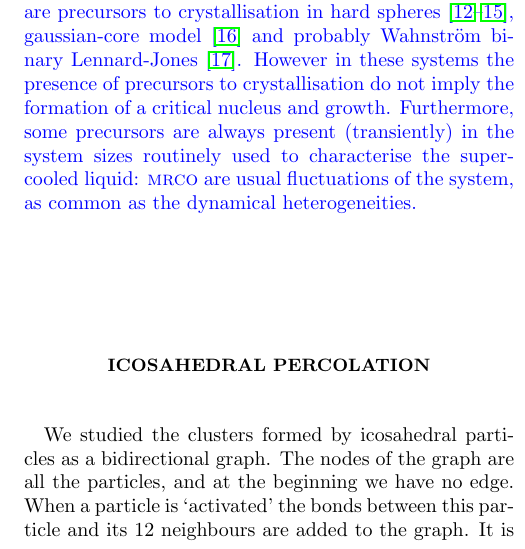
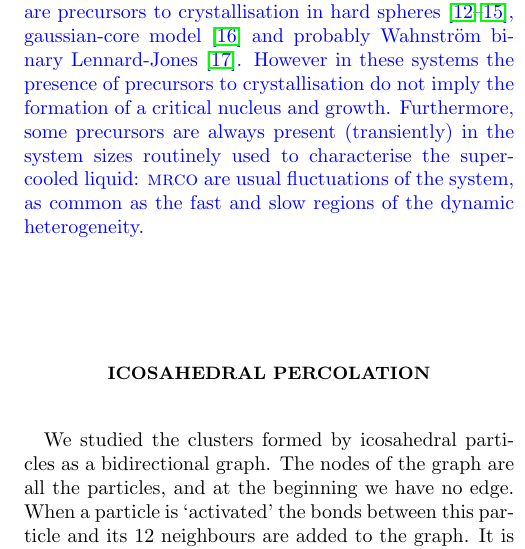
Before and after one commit to MathieuLeocmach/ico_dyn, a LaTeX paper (supplementary.tex): part of one column of page 4 of 6, cut so that both start at the same text. Compiled offline with pdfLaTeX.

Commit message:
heterogeneities => singular

```diff
--- a/supplementary.tex
+++ b/supplementary.tex
@@ -143,7 +143,7 @@ The bond between particles $i$ and $j$ is considered crystalline if $s_{ij}>0.7$
 
 Our small amount of polydispersity do not systematically prevent crystallisation~\cite{Zaccarelli2009}, thus we had to discard samples that append to crystallise. We find no large crystal nucleus in the samples analysed in the text. Even at deep supercooling a crystal nucleus never gathers more than 8 particles, and in total truly crystalline particles account for less than $1\%$ of the system. We emphasize that the size of these crystals is far smaller than the critical nucleus size \textcolor{blue}{(between 2 and 3 particle diameters according to~\cite{Auer2001} and classical nucleation theory)} and thus appear only transiently without growth. Figure~S\ref{fig:X_3D} compares the spatial extent of crystal nuclei with that of the crystal-like clusters. \textcolor{blue}{Visual inspection of the patterns in Fig.~\ref{M-fig:3D}a and Fig.~S\ref{fig:X_3D}e demonstrate that trivial crystallisation can be responsible for neither the spatial extent of the dynamical heterogeneities nor glassy slow dynamics.}
 
-\textcolor{blue}{However, sub-critical nuclei are not unrelated to crystal-like order.} Nuclei are systematically embedded into much larger \textsc{mrco}. One can explain this phenomenon as perfect wetting of the nuclei by coherently bond-ordered regions. However, examples of crystal-like structures without an embedded crystal nucleus, in addition to the continuity of $Q_6$ values (Fig.~\ref{M-fig:maps}), rather suggests that the crystal nuclei are the extreme part of the bond order fluctuations. \textcolor{blue}{Indeed it has been shown that fluid regions with a structure reminiscent of the crystal are precursors to crystallisation in hard spheres~\cite{OMalley2005, Schilling2010, Kawasaki2010c, Russo2011}, gaussian-core model~\cite{Russo2012} and probably Wahnstr\"om binary Lennard-Jones~\cite{Pedersen2010}. However in these systems the presence of precursors to crystallisation do not imply the formation of a critical nucleus and growth. Furthermore, some precursors are always present (transiently) in the system sizes routinely used to characterise the supercooled liquid: \textsc{mrco} are usual fluctuations of the system, as common as the dynamical heterogeneities.}
+\textcolor{blue}{However, sub-critical nuclei are not unrelated to crystal-like order.} Nuclei are systematically embedded into much larger \textsc{mrco}. One can explain this phenomenon as perfect wetting of the nuclei by coherently bond-ordered regions. However, examples of crystal-like structures without an embedded crystal nucleus, in addition to the continuity of $Q_6$ values (Fig.~\ref{M-fig:maps}), rather suggests that the crystal nuclei are the extreme part of the bond order fluctuations. \textcolor{blue}{Indeed it has been shown that fluid regions with a structure reminiscent of the crystal are precursors to crystallisation in hard spheres~\cite{OMalley2005, Schilling2010, Kawasaki2010c, Russo2011}, gaussian-core model~\cite{Russo2012} and probably Wahnstr\"om binary Lennard-Jones~\cite{Pedersen2010}. However in these systems the presence of precursors to crystallisation do not imply the formation of a critical nucleus and growth. Furthermore, some precursors are always present (transiently) in the system sizes routinely used to characterise the supercooled liquid: \textsc{mrco} are usual fluctuations of the system, as common as the fast and slow regions of the dynamic heterogeneity.}
 
 
 \section*{Icosahedral percolation}
```
